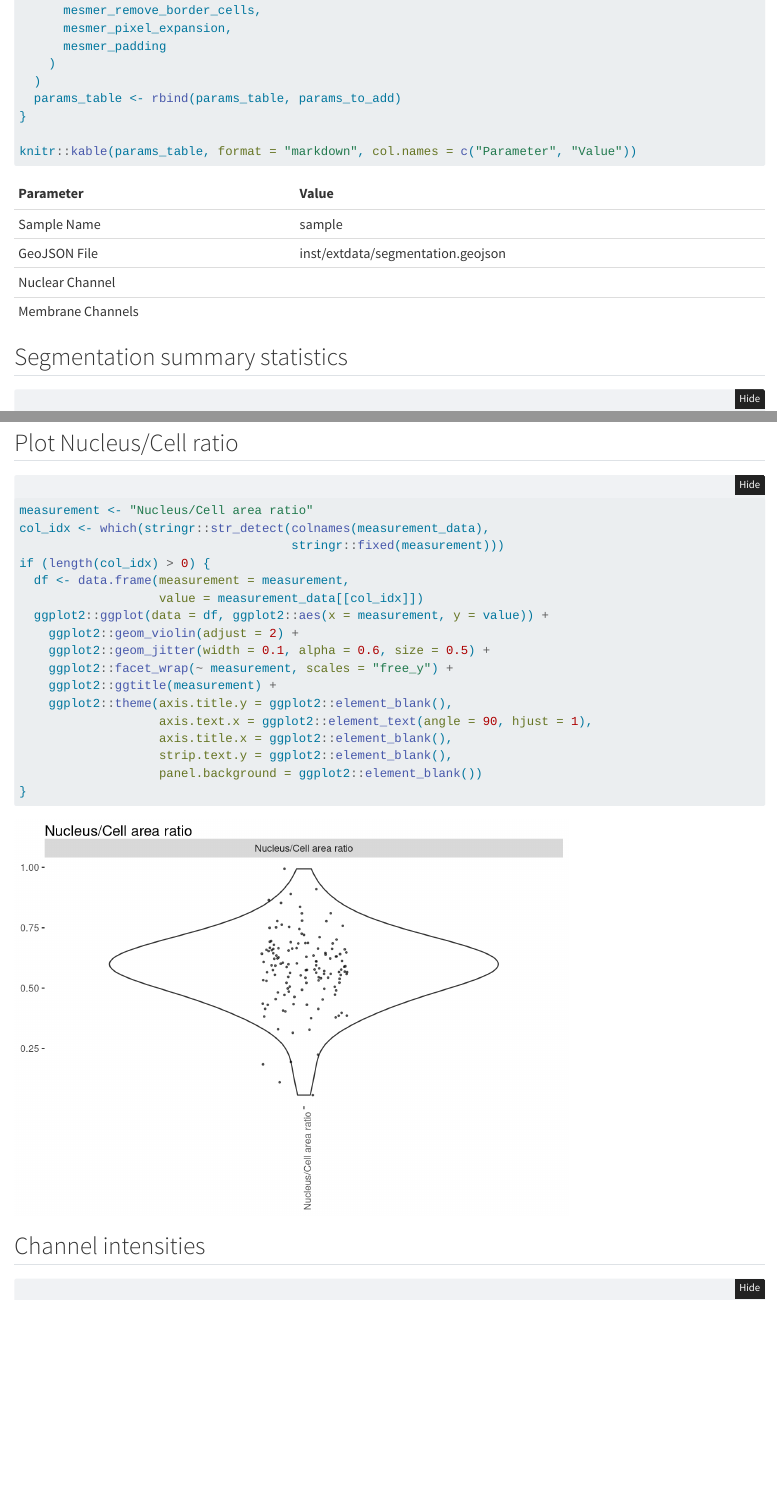
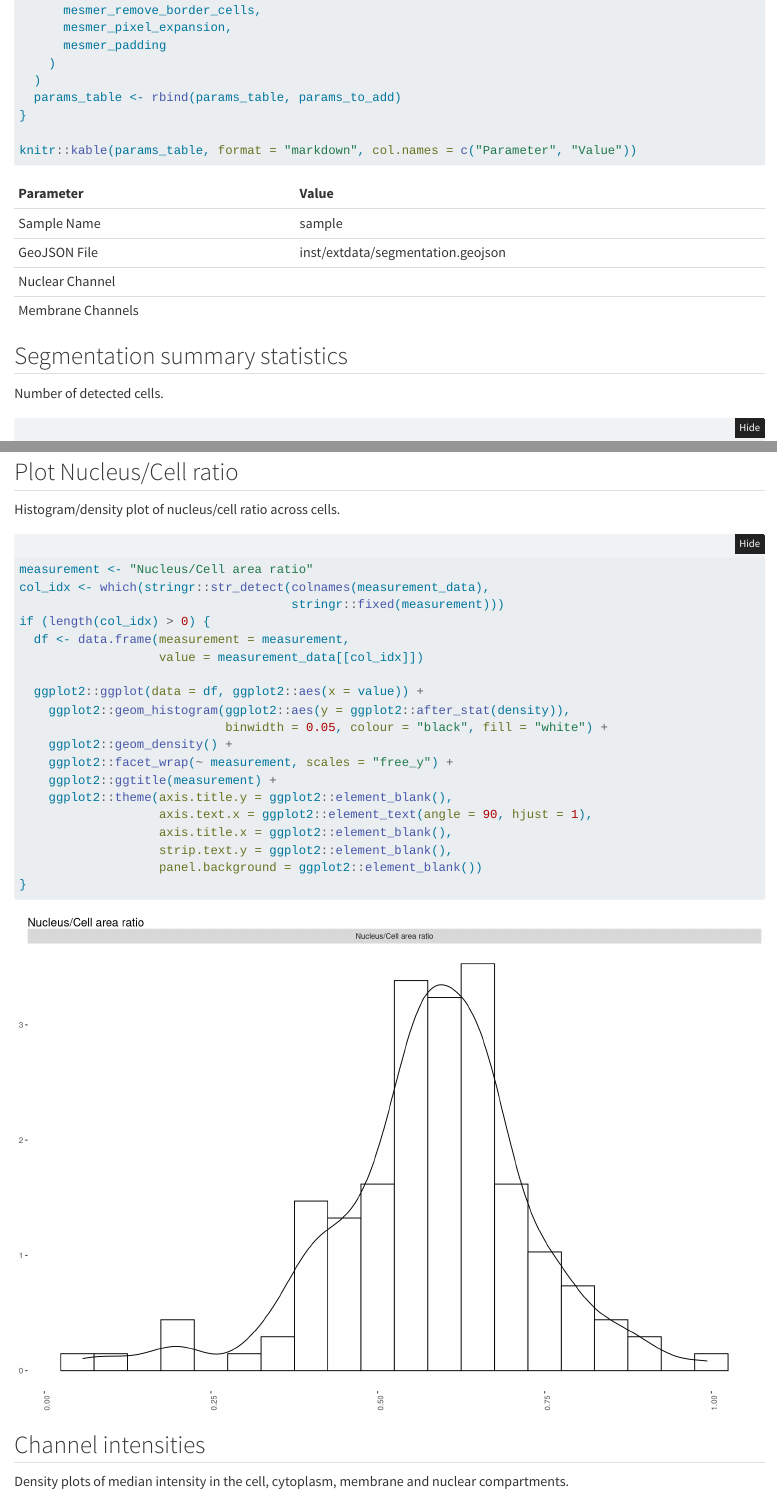
Before and after one commit to WEHI-SODA-Hub/spatialVis, a Quarto document (inst/templates/segmentation_report_template.qmd): the page in a window 1100 px wide, from 1850 px down before the commit and from 980 px down after it, so that both start at the same text, and a second part further down, joined at a grey line. Rendered offline with R 4.5, knitr and Pandoc in place of Quarto, with nearby package versions; folded parts are opened; code that draws random numbers runs with fixed seeds of ours; some code elsewhere in the file could not run offline; common packages that the code uses without loading them are loaded.

Commit message:
Report improvements
- Change channel intensity boxplots to density plots
- Change cell/nuc ratio boxplot to history/density
- Miscellaneous report improvements

````diff
--- a/R/plot_compartment_measurements.R
+++ b/R/plot_compartment_measurements.R
@@ -58,8 +58,8 @@ plot_compartment_measurements <- function(measurement_data,
 
   ggplot2::ggplot(data = df, ggplot2::aes(x = compartment, y = value, #nolint
                                           fill = compartment)) + #nolint
-    ggplot2::geom_violin(adjust = 2) +
-    ggplot2::geom_jitter(width = 0.1, alpha = 0.6, size = 0.5) +
+    ggplot2::geom_violin(adjust = 2, alpha = 0.8) +
+    ggplot2::geom_jitter(width = 0.1, alpha = 0.1, size = 0.2) +
     ggplot2::facet_wrap(~ measurement, scales = "free_y") +
     ggplot2::ggtitle("Compartment measurements") +
     ggplot2::scale_fill_manual(values = pal) +
--- a/R/plot_intensity_measurements.R
+++ b/R/plot_intensity_measurements.R
@@ -56,10 +56,8 @@ plot_intensity_measurements <- function(measurement_data,
     RColorBrewer::brewer.pal(n = 11, name = "Spectral")
   )(length(unique(df$channel)))
 
-  ggplot2::ggplot(data = df, ggplot2::aes(x = channel, y = intensity, #nolint
-                                          fill = channel)) +
-    ggplot2::geom_violin(adjust = 2) +
-    ggplot2::geom_jitter(width = 0.1, alpha = 0.6, size = 0.5) +
+  ggplot2::ggplot(data = df, ggplot2::aes(x = intensity, fill = channel)) + #nolint
+    ggplot2::geom_density(alpha = 0.2) +
     ggplot2::facet_wrap(~ compartment, scales = "free_y") +
     ggplot2::ggtitle(paste(calculation, "intensity measurements")) +
     ggplot2::scale_fill_manual(values = pal) +
@@ -67,5 +65,6 @@ plot_intensity_measurements <- function(measurement_data,
                    axis.text.x = ggplot2::element_text(angle = 90, hjust = 1),
                    axis.title.x = ggplot2::element_blank(),
                    strip.text.y = ggplot2::element_blank(),
-                   panel.background = ggplot2::element_blank())
+                   panel.background = ggplot2::element_blank(),
+                   legend.position = "bottom")
 }
--- a/inst/templates/segmentation_report_template.qmd
+++ b/inst/templates/segmentation_report_template.qmd
@@ -4,6 +4,8 @@ format:
     html:
         code-fold: true
         code-tools: true
+        fig-width: 12
+        fig-height: 8
 params:
     sample_name: "sample"
     geojson_file: "inst/extdata/segmentation.geojson"
@@ -128,7 +126,9 @@ knitr::kable(params_table, format = "markdown", col.names = c("Parameter", "Valu
 
 ## Segmentation summary statistics
 
-```{r, segmentation_stats}
+Number of detected cells.
+
+```{r, segmentation_counts}
 measurement_data <- get_segmentation_measurements(geojson_file)
 
 object_count <- table(measurement_data$objectType) |> data.frame()
@@ -151,6 +158,8 @@ if (ncol(measurement_data) > 1) {
 
 ## Plot Nucleus/Cell ratio
 
+Histogram/density plot of nucleus/cell ratio across cells.
+
 ```{r}
 measurement <- "Nucleus/Cell area ratio"
 col_idx <- which(stringr::str_detect(colnames(measurement_data),
@@ -158,9 +167,11 @@ col_idx <- which(stringr::str_detect(colnames(measurement_data),
 if (length(col_idx) > 0) {
   df <- data.frame(measurement = measurement,
                    value = measurement_data[[col_idx]])
-  ggplot2::ggplot(data = df, ggplot2::aes(x = measurement, y = value)) +
-    ggplot2::geom_violin(adjust = 2) +
-    ggplot2::geom_jitter(width = 0.1, alpha = 0.6, size = 0.5) +
+
+  ggplot2::ggplot(data = df, ggplot2::aes(x = value)) +
+    ggplot2::geom_histogram(ggplot2::aes(y = ggplot2::after_stat(density)),
+                            binwidth = 0.05, colour = "black", fill = "white") +
+    ggplot2::geom_density() +
     ggplot2::facet_wrap(~ measurement, scales = "free_y") +
     ggplot2::ggtitle(measurement) +
     ggplot2::theme(axis.title.y = ggplot2::element_blank(),
@@ -173,6 +184,9 @@ if (length(col_idx) > 0) {
 
 ## Channel intensities
 
+Density plots of median intensity in the cell, cytoplasm, membrane and nuclear
+compartments.
+
 ```{r, channel_intensities}
 if (ncol(measurement_data) > 1) {
   plot_intensity_measurements(measurement_data)
````
Also changed, not shown: inst/templates/segmentation_report_template.qmd (13 more changed lines).
